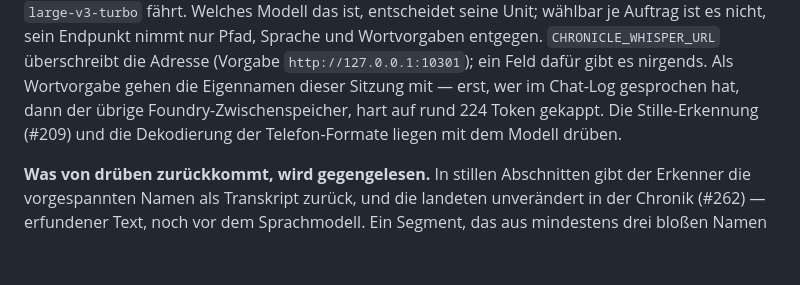
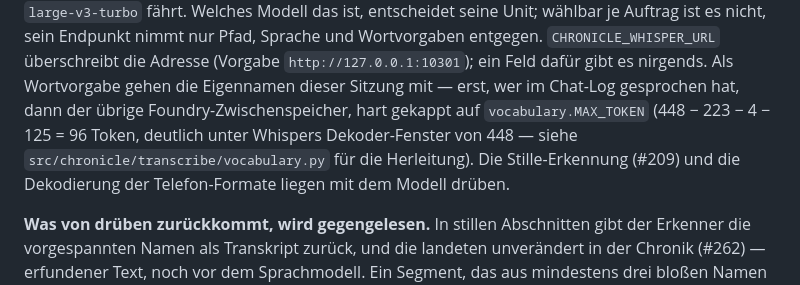
Before and after one commit to mdopp/foundry-chronicle, a Markdown page: README.md, the part around the change. Drawn GitHub-style; blank space fills up the shorter version.

Commit message:
docs: die Vokabulargrenze zeigt wieder auf die echte Konstante
README nannte die Kappung des Namensvokabulars mit rund 224 Token - genau der
Wert, den #248 als halbe Fensterlaenge statt als nutzbares Budget entlarvt hat.
Statt die Zahl 96 an einer zweiten Stelle zu wiederholen, verweist der Text auf
vocabulary.MAX_TOKEN und haelt die Herleitung 448-223-4-125 daneben lesbar.

Closes #267

```diff
--- a/README.md
+++ b/README.md
@@ -177,7 +177,9 @@ seine Unit; wählbar je Auftrag ist es nicht, sein Endpunkt nimmt nur Pfad, Spra
 Wortvorgaben entgegen. `CHRONICLE_WHISPER_URL` überschreibt die Adresse (Vorgabe
 `http://127.0.0.1:10301`); ein Feld dafür gibt es nirgends. Als Wortvorgabe gehen die
 Eigennamen dieser Sitzung mit — erst, wer im Chat-Log gesprochen hat, dann der übrige
-Foundry-Zwischenspeicher, hart auf rund 224 Token gekappt. Die Stille-Erkennung (#209)
+Foundry-Zwischenspeicher, hart gekappt auf `vocabulary.MAX_TOKEN` (448 − 223 − 4 − 125 = 96
+Token, deutlich unter Whispers Dekoder-Fenster von 448 — siehe
+`src/chronicle/transcribe/vocabulary.py` für die Herleitung). Die Stille-Erkennung (#209)
 und die Dekodierung der Telefon-Formate liegen mit dem Modell drüben.
 
 **Was von drüben zurückkommt, wird gegengelesen.** In stillen Abschnitten gibt der
```
